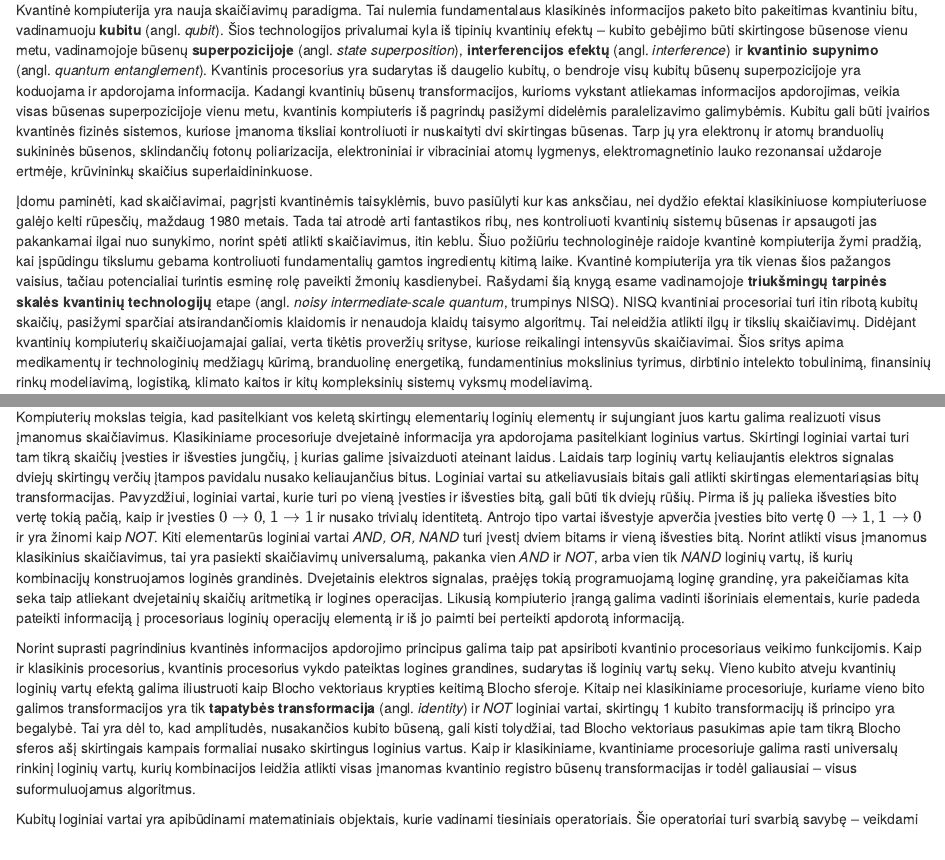
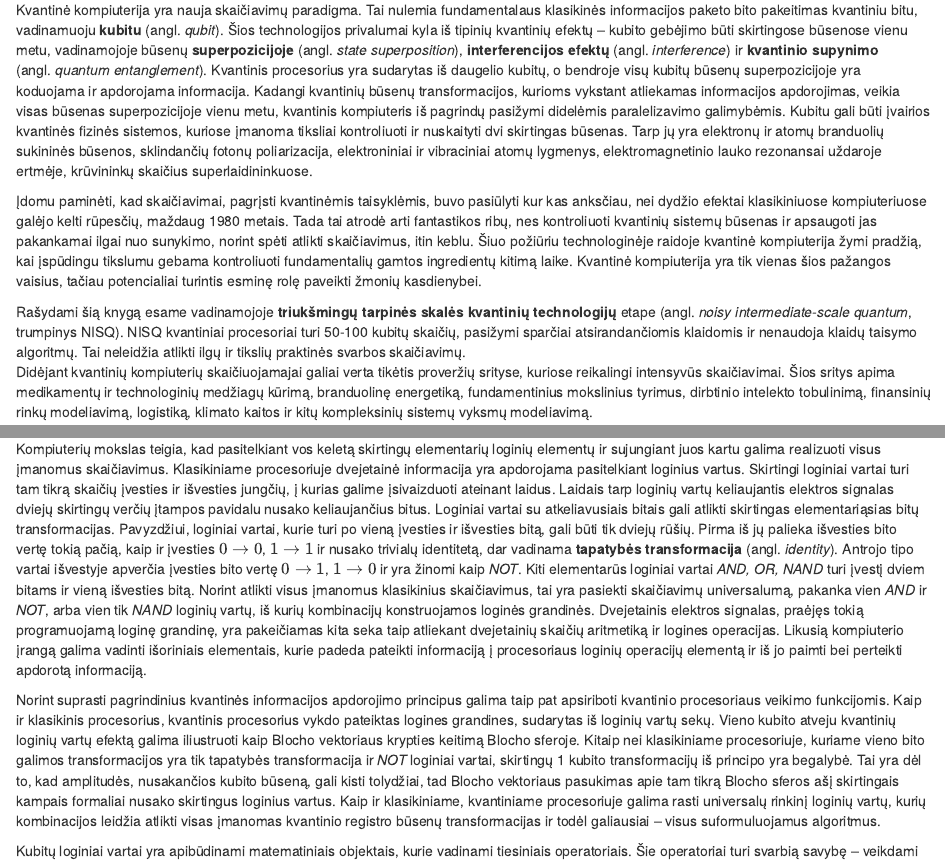
Before and after one commit to JuliusRuseckas/quantum_book, an R Markdown document (01-skyrius.Rmd): the page in a window 1100 px wide, from 510 px down, and a second part further down, joined at a grey line. Rendered offline with R 4.5, knitr and Pandoc, with nearby package versions; drawn as R Markdown's standard HTML page in place of the format the file asks for.

Commit message:
Update 01-skyrius.Rmd
typos

```diff
--- a/01-skyrius.Rmd
+++ b/01-skyrius.Rmd
@@ -69,13 +69,15 @@ skaičiavimus, itin keblu. Šiuo požiūriu technologinėje raidoje kvantinė
 kompiuterija žymi pradžią, kai įspūdingu tikslumu gebama kontroliuoti
 fundamentalių gamtos ingredientų kitimą laike. Kvantinė kompiuterija yra
 tik vienas šios pažangos vaisius, tačiau potencialiai turintis esminę
-rolę paveikti žmonių kasdienybei. Rašydami šią knygą esame vadinamojoje
+rolę paveikti žmonių kasdienybei.
+
+Rašydami šią knygą esame vadinamojoje
 **triukšmingų tarpinės skalės kvantinių technologijų** etape
 (angl. *noisy intermediate-scale quantum*, trumpinys NISQ). NISQ
-kvantiniai procesoriai turi itin ribotą kubitų skaičių, pasižymi
+kvantiniai procesoriai turi 50-100 kubitų skaičių, pasižymi
 sparčiai atsirandančiomis klaidomis ir nenaudoja klaidų taisymo
-algoritmų. Tai neleidžia atlikti ilgų ir tikslių skaičiavimų.
-Didėjant kvantinių kompiuterių skaičiuojamajai galiai, verta tikėtis
+algoritmų. Tai neleidžia atlikti ilgų ir tikslių praktinės svarbos skaičiavimų.
+Didėjant kvantinių kompiuterių skaičiuojamajai galiai verta tikėtis
 proveržių srityse, kuriose reikalingi intensyvūs skaičiavimai. Šios
 sritys apima medikamentų ir technologinių medžiagų kūrimą, branduolinę
 energetiką, fundamentinius mokslinius tyrimus, dirbtinio intelekto
@@ -890,7 +892,7 @@ gali atlikti skirtingas elementariąsias bitų transformacijas.
 Pavyzdžiui, loginiai vartai, kurie turi po vieną įvesties ir išvesties
 bitą, gali būti tik dviejų rūšių. Pirma iš jų palieka išvesties bito
 vertę tokią pačią, kaip ir įvesties $0\rightarrow 0$, $1\rightarrow 1$ ir nusako trivialų
-identitetą. Antrojo tipo vartai išvestyje apverčia įvesties bito vertę
+identitetą, dar vadinama **tapatybės transformacija** (angl. *identity*). Antrojo tipo vartai išvestyje apverčia įvesties bito vertę
 $0\rightarrow 1$, $1\rightarrow0$ ir yra žinomi kaip *NOT*. Kiti elementarūs loginiai vartai *AND,
 OR, NAND* turi įvestį dviem bitams ir vieną išvesties bitą. Norint
 atlikti visus įmanomus klasikinius skaičiavimus, tai yra pasiekti
@@ -909,8 +911,7 @@ Kaip ir klasikinis procesorius, kvantinis procesorius vykdo pateiktas
 logines grandines, sudarytas iš loginių vartų sekų. Vieno kubito atveju
 kvantinių loginių vartų efektą galima iliustruoti kaip Blocho vektoriaus
 krypties keitimą Blocho sferoje. Kitaip nei klasikiniame procesoriuje,
-kuriame vieno bito galimos transformacijos yra tik **tapatybės
-transformacija** (angl. *identity*) ir *NOT* loginiai vartai, skirtingų
+kuriame vieno bito galimos transformacijos yra tik tapatybės transformacija ir *NOT* loginiai vartai, skirtingų
 1 kubito transformacijų iš principo yra begalybė. Tai yra dėl to, kad
 amplitudės, nusakančios kubito būseną, gali kisti tolydžiai, tad Blocho
 vektoriaus pasukimas apie tam tikrą Blocho sferos ašį skirtingais
```
Also changed, not shown: 01-skyrius.Rmd (4 more changed lines).
